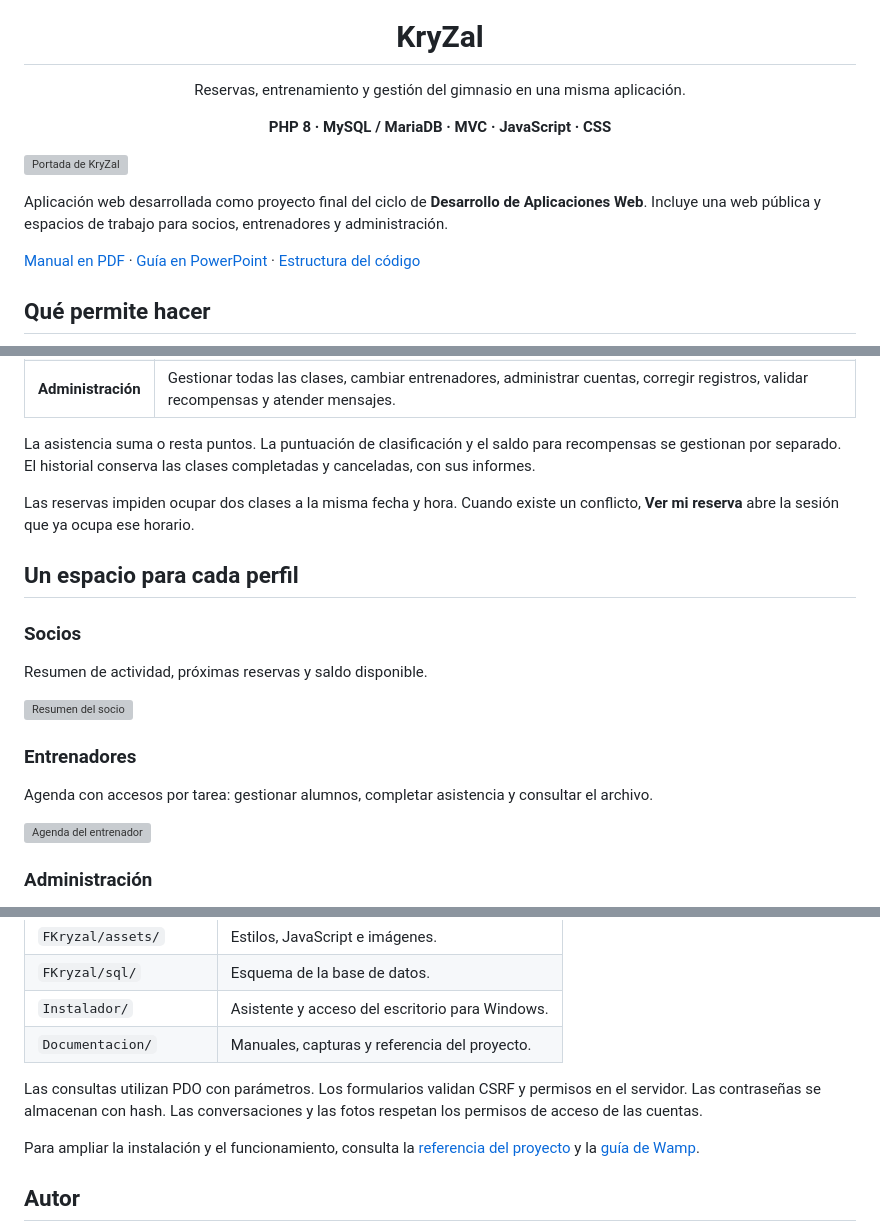
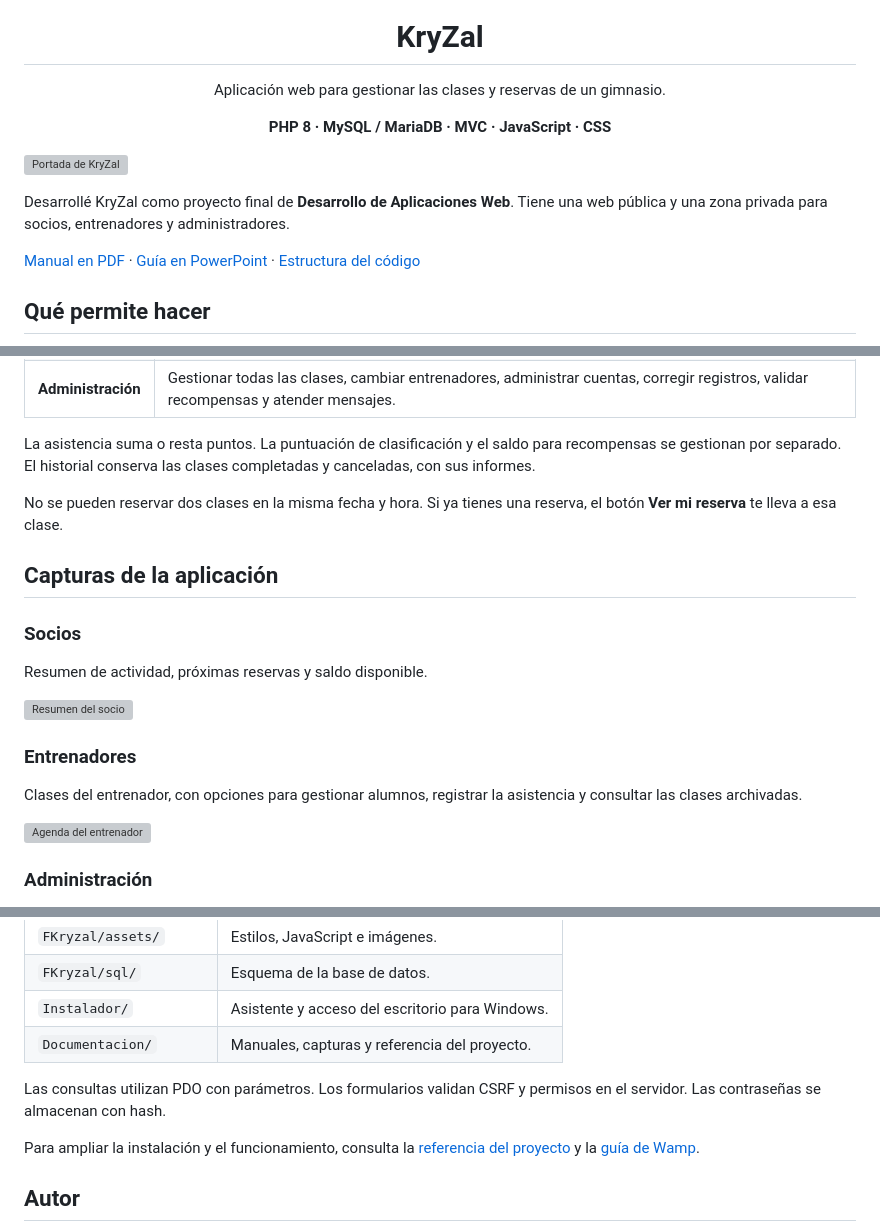
Before and after one commit to KmtZz/KryZal, a Markdown page: README.md, 3 parts joined by grey strips. Rendered like a GitHub page; grey boxes are pictures that could not be loaded.

Commit message:
Simplificar la presentación de KryZal

```diff
--- a/README.md
+++ b/README.md
@@ -4,12 +4,12 @@
 
 <h1 align="center">KryZal</h1>
 
-<p align="center">Reservas, entrenamiento y gestión del gimnasio en una misma aplicación.</p>
+<p align="center">Aplicación web para gestionar las clases y reservas de un gimnasio.</p>
 <p align="center"><strong>PHP 8 · MySQL / MariaDB · MVC · JavaScript · CSS</strong></p>
 
 ![Portada de KryZal](Documentacion/capturas/portada.png)
 
-Aplicación web desarrollada como proyecto final del ciclo de **Desarrollo de Aplicaciones Web**. Incluye una web pública y espacios de trabajo para socios, entrenadores y administración.
+Desarrollé KryZal como proyecto final de **Desarrollo de Aplicaciones Web**. Tiene una web pública y una zona privada para socios, entrenadores y administradores.
 
 [Manual en PDF](Documentacion/Guia_de_uso_KryZal.pdf) · [Guía en PowerPoint](Documentacion/Guia_de_uso_KryZal.pptx) · [Estructura del código](Documentacion/ESTRUCTURA_CODIGO.md)
 
@@ -23,9 +23,9 @@ Aplicación web desarrollada como proyecto final del ciclo de **Desarrollo de Ap
 
 La asistencia suma o resta puntos. La puntuación de clasificación y el saldo para recompensas se gestionan por separado. El historial conserva las clases completadas y canceladas, con sus informes.
 
-Las reservas impiden ocupar dos clases a la misma fecha y hora. Cuando existe un conflicto, **Ver mi reserva** abre la sesión que ya ocupa ese horario.
+No se pueden reservar dos clases en la misma fecha y hora. Si ya tienes una reserva, el botón **Ver mi reserva** te lleva a esa clase.
 
-## Un espacio para cada perfil
+## Capturas de la aplicación
 
 ### Socios
 
@@ -35,7 +35,7 @@ Resumen de actividad, próximas reservas y saldo disponible.
 
 ### Entrenadores
 
-Agenda con accesos por tarea: gestionar alumnos, completar asistencia y consultar el archivo.
+Clases del entrenador, con opciones para gestionar alumnos, registrar la asistencia y consultar las clases archivadas.
 
 ![Agenda del entrenador](Documentacion/capturas/entrenador.png)
 
@@ -100,7 +100,7 @@ Estas cuentas utilizan la contraseña **`KryzalDemo!7`**. La cuenta inicial de a
 | `Instalador/` | Asistente y acceso del escritorio para Windows. |
 | `Documentacion/` | Manuales, capturas y referencia del proyecto. |
 
-Las consultas utilizan PDO con parámetros. Los formularios validan CSRF y permisos en el servidor. Las contraseñas se almacenan con hash. Las conversaciones y las fotos respetan los permisos de acceso de las cuentas.
+Las consultas utilizan PDO con parámetros. Los formularios validan CSRF y permisos en el servidor. Las contraseñas se almacenan con hash.
 
 Para ampliar la instalación y el funcionamiento, consulta la [referencia del proyecto](Documentacion/REFERENCIA.md) y la [guía de Wamp](Documentacion/GUIA_WAMP.txt).
 
```
